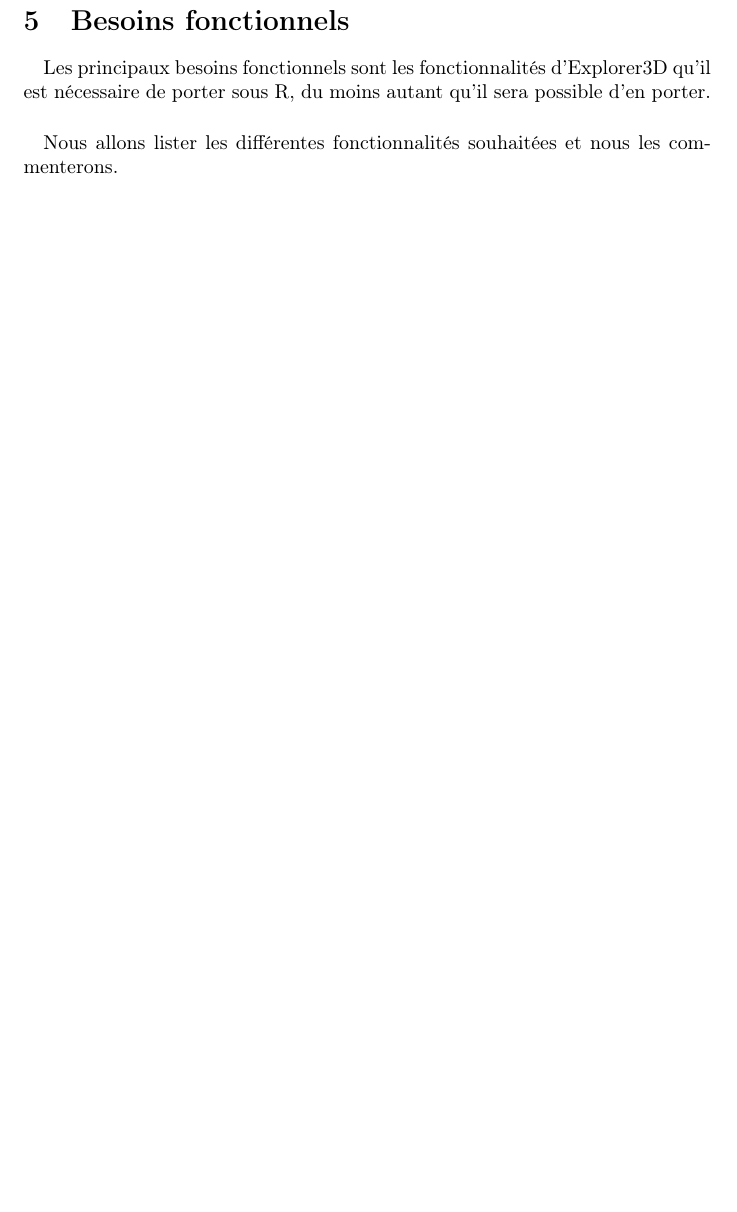
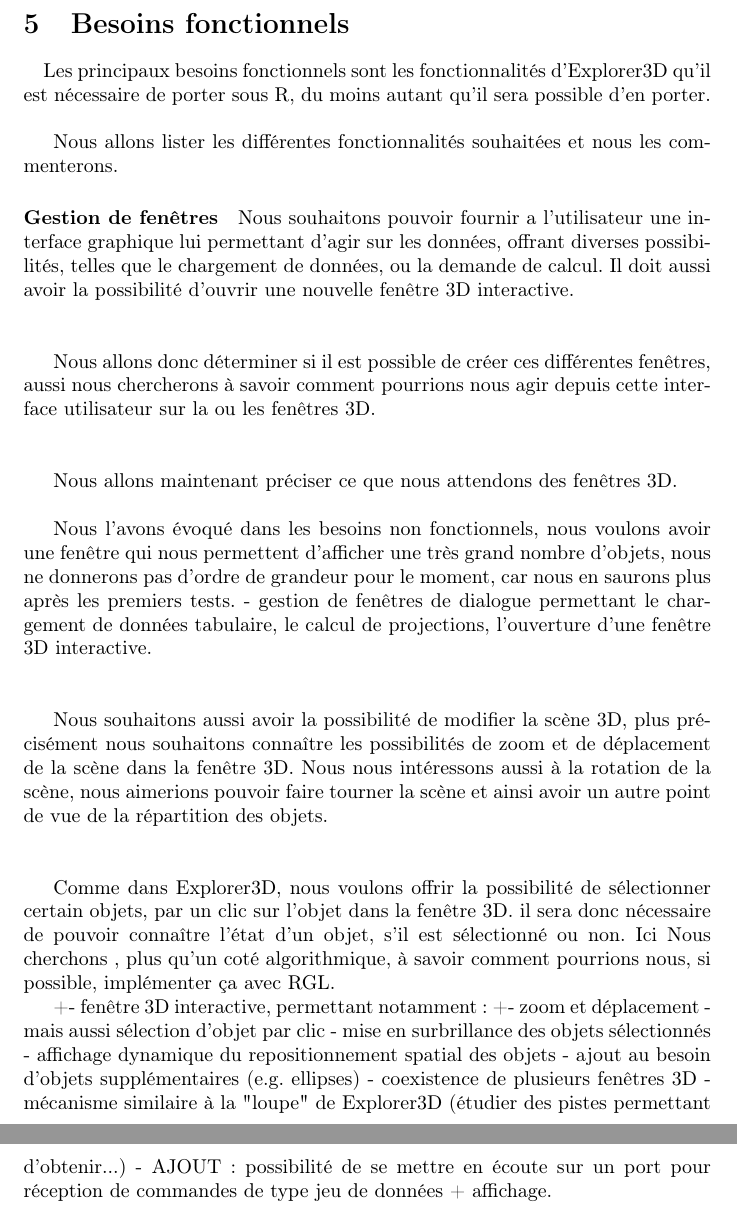
Before and after one commit to benchekroun/coursm1, a LaTeX document (TER/rapport.tex, which reads TER/besoinfct.tex): part of page 7 of 10 before the commit and two parts of pages 7 and 8 of 11 after it, the two joined at a grey line, cut so that both start at the same text, the shorter picture padded with empty space. Compiled offline with pdfLaTeX.

Commit message:
MAJ des besoins fct

```diff
--- a/TER/besoinfct.tex
+++ b/TER/besoinfct.tex
@@ -1,4 +1,27 @@
 \section{Besoins fonctionnels}
-\paragraph{} Les principaux besoins fonctionnels sont les fonctionnalités d'Explorer3D qu'il est nécessaire de porter sous R, du moins autant qu'il sera possible d'en porter.
-\paragraph{} Nous allons lister les différentes fonctionnalités souhaitées et nous les commenterons.
+\paragraph{} Les principaux besoins fonctionnels sont les fonctionnalités d'Explorer3D qu'il est nécessaire de porter sous R, du moins autant qu'il sera possible d'en porter.\\\\
+\indent Nous allons lister les différentes fonctionnalités souhaitées et nous les commenterons.
+
+\paragraph{Gestion de fenêtres} Nous souhaitons pouvoir fournir a l'utilisateur une interface graphique lui permettant d'agir sur les données, offrant diverses possibilités, telles que le chargement de données, ou la demande de calcul. Il doit aussi avoir la possibilité d'ouvrir une nouvelle fenêtre 3D interactive.\\\\\indent
+
+ Nous allons donc déterminer si il est possible de créer ces différentes fenêtres, aussi nous chercherons à savoir comment pourrions nous agir depuis cette interface utilisateur sur la ou les fenêtres 3D.\\\\\indent
+
+ Nous allons maintenant préciser ce que nous attendons des fenêtres 3D.\\\\\indent Nous l'avons évoqué dans les besoins non fonctionnels, nous voulons avoir une fenêtre qui nous permettent d'afficher une très grand nombre d'objets, nous ne donnerons pas d'ordre de grandeur pour le moment, car nous en saurons plus après les premiers tests.
+- gestion de fenêtres de dialogue permettant le chargement de données tabulaire, le calcul de projections, l'ouverture d'une fenêtre 3D interactive.\\\\\indent
+
+Nous souhaitons aussi avoir la possibilité de modifier la scène 3D, plus précisément nous souhaitons connaître les possibilités de zoom et de déplacement de la scène dans la fenêtre 3D. Nous nous intéressons aussi à la rotation de la scène, nous aimerions pouvoir faire tourner la scène et ainsi avoir un autre point de vue de la répartition des objets.\\\\\indent
+
+Comme dans Explorer3D, nous voulons offrir la possibilité de sélectionner certain objets, par un clic sur l'objet dans la fenêtre 3D. il sera donc nécessaire de pouvoir connaître l'état d'un objet, s’il est sélectionné ou non. Ici Nous cherchons , plus qu'un coté algorithmique, à savoir comment pourrions nous, si possible, implémenter ça avec RGL.
+
+
++- fenêtre 3D interactive, permettant notamment :
++- zoom et déplacement
+ - mais aussi sélection d'objet par clic
+ - mise en surbrillance des objets sélectionnés
+ - affichage dynamique du repositionnement spatial des objets
+ - ajout au besoin d'objets supplémentaires (e.g. ellipses)
+- coexistence de plusieurs fenêtres 3D
+- mécanisme similaire à la "loupe" de Explorer3D (étudier des pistes permettant d'obtenir...)
+- AJOUT : possibilité de se mettre en écoute sur un port pour réception de commandes de type jeu de données + affichage.
+
 \newpage
```
Also changed, not shown: TER/introdomaine.tex (+34 -0 lines), TER/rapport.pdf, 4 other files.
